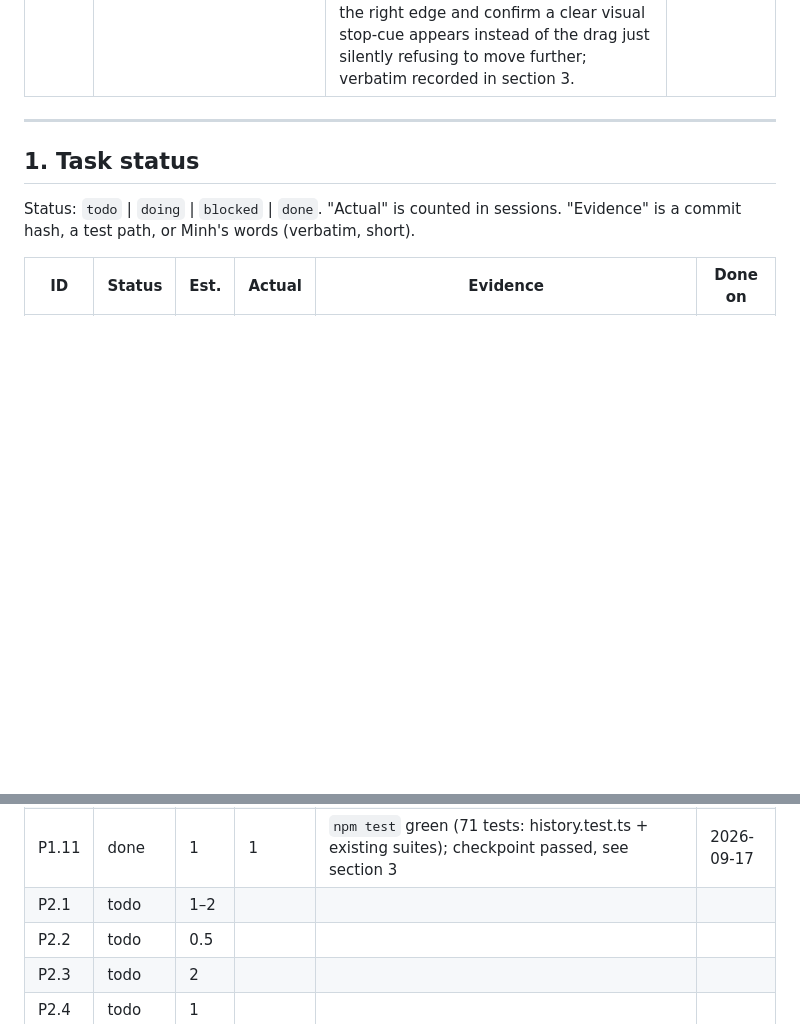
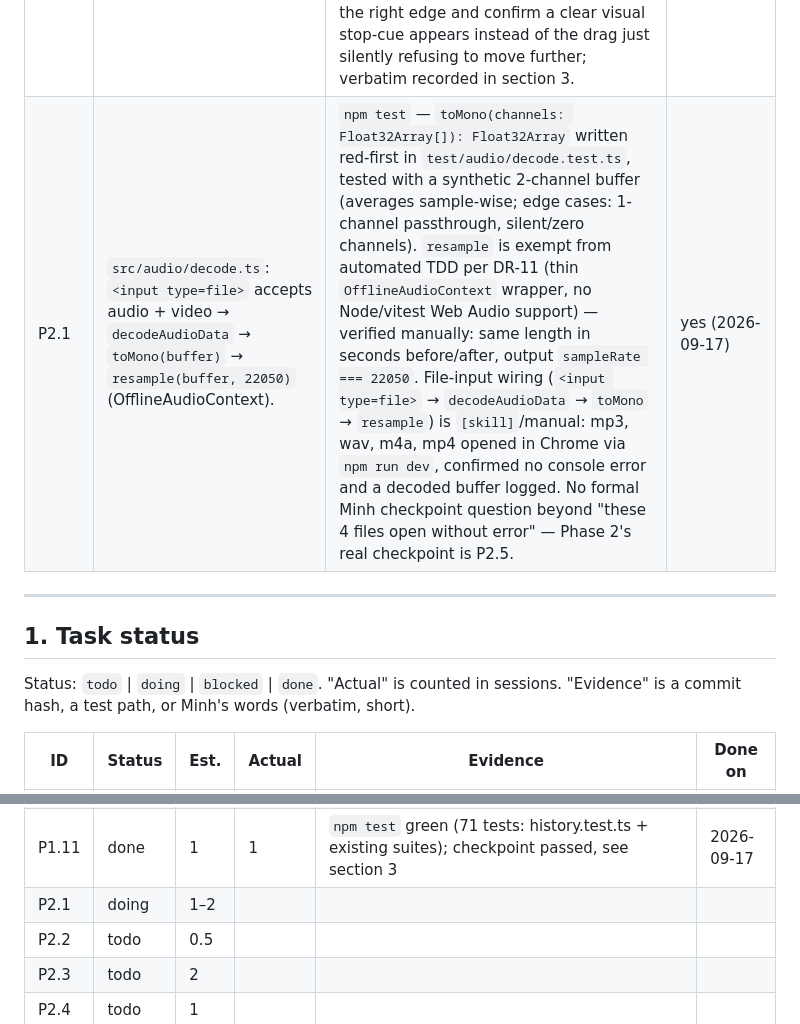
Before and after one commit to johncegom/note-city, a Markdown page: docs/LEDGER.md, 2 parts joined by grey strips. GitHub-like rendering; blank space fills up the shorter version.

Commit message:
docs: DR-11 (resample TDD exemption), P2.1 approval gate
Co-Authored-By: Claude Sonnet 5 <noreply@anthropic.com>

```diff
--- a/docs/LEDGER.md
+++ b/docs/LEDGER.md
@@ -31,6 +31,7 @@ new decision), or LEDGER section 6 (parked ideas) instead of folding them in.
 | P1.7 | `[skill]`, no automated test (layout/type/color/spacing only). **Minh checkpoint:** looking at the page, Minh says it reads as a considered design, not the default Vite scaffold look, and every existing control (buttons, canvas, hover label) still works exactly as before. | `npm run dev` — use the `/frontend-design:frontend-design` skill for aesthetic direction; restyle `src/style.css`/`index.html`/`main.ts`'s markup (layout, typography, color, spacing) with no functional changes — every button id, the canvas, hitTest/drag coordinates, and the hover label keep working exactly as before. `npm test` must stay green (regression guard: no pure function touched). Minh checkpoint: open the running app, confirm it reads as a considered design (not default Vite scaffold), then exercise every control (Play C4/C5, click-to-add, drag pitch/duration, Clear all, Play, 3 presets, hover label) and confirm nothing broke; verbatim recorded in section 3. | yes (2026-09-12) |
 | P1.10 | Minh can build a full melody (8+ notes at varied durations) without hitting an invisible/unreachable edge. **Minh checkpoint:** Minh tries to place and stretch a note near the right edge and confirms it no longer clips or becomes ungrabbable. | `npm test` unaffected (no new pure function — the clamp reuses the already-tested `xToTime`). Widen `#skyline`'s canvas from 500px/5s to 700px/7s; in `main.ts`, clamp `addNoteAt`'s computed `start` and the duration-drag's cap so a note's `[start, start+duration)` can never extend past the canvas's own width. Minh checkpoint: in `npm run dev`, place a note near the new right edge and drag its right edge as far as it goes, confirm it stays fully visible and grabbable the whole time; verbatim recorded in section 3. | yes (2026-09-12) |
 | P1.11 | `pushHistory`/`undo` tested (edge cases: empty stack, undo past the start). **Minh checkpoint:** Minh places/drags a few notes and confirms feedback feels immediate; presses undo after a "Clear all" and gets the melody back; drags a note to the right edge and sees a clear stop-cue instead of it just refusing to move. | `npm test` — `src/ui/history.ts` (`pushHistory(stack, state)`, `undo(stack)`, pure) written red-first in `test/ui/history.test.ts`; edge cases: undo on an empty stack (no-op / returns undefined, doesn't throw), undo past the start (stays at the oldest state, doesn't underflow). Wired into `main.ts` so every add/drag/delete/"Clear all" pushes a snapshot of `notes` first, and a new "Undo" button pops one. Parts (a) instant micro-feedback (a visible "pop" on placement, live pitch/duration readout while dragging) and (c) edge-drag stop-cue (visible highlight when a drag hits the P1.10 canvas boundary) are `[skill]`, no automated test — Canvas/CSS feel only, layered on existing P1.4/P1.5/P1.10 hitTest/drag/clamp mechanics. Minh checkpoint: in `npm run dev`, (a) place/drag a few notes and confirm feedback feels immediate; (b) press "Clear all" then "Undo" and confirm the melody comes back; (c) drag a note to the right edge and confirm a clear visual stop-cue appears instead of the drag just silently refusing to move further; verbatim recorded in section 3. | yes (2026-09-14) |
+| P2.1 | `src/audio/decode.ts`: `<input type=file>` accepts audio + video → `decodeAudioData` → `toMono(buffer)` → `resample(buffer, 22050)` (OfflineAudioContext). | `npm test` — `toMono(channels: Float32Array[]): Float32Array` written red-first in `test/audio/decode.test.ts`, tested with a synthetic 2-channel buffer (averages sample-wise; edge cases: 1-channel passthrough, silent/zero channels). `resample` is exempt from automated TDD per DR-11 (thin `OfflineAudioContext` wrapper, no Node/vitest Web Audio support) — verified manually: same length in seconds before/after, output `sampleRate === 22050`. File-input wiring (`<input type=file>` → `decodeAudioData` → `toMono` → `resample`) is `[skill]`/manual: mp3, wav, m4a, mp4 opened in Chrome via `npm run dev`, confirmed no console error and a decoded buffer logged. No formal Minh checkpoint question beyond "these 4 files open without error" — Phase 2's real checkpoint is P2.5. | yes (2026-09-17) |
 
 ---
 
@@ -51,7 +52,7 @@ Status: `todo` | `doing` | `blocked` | `done`. "Actual" is counted in sessions.
 | P1.7 | done | 1 | 1 | `npm test` green (65 tests, unchanged); checkpoint passed after 2 rounds of visual iteration, see section 3 | 2026-09-12 |
 | P1.10 | done | 0.5 | 1 | `npm test` green (65 tests, unchanged); checkpoint passed, see section 3 | 2026-09-12 |
 | P1.11 | done | 1 | 1 | `npm test` green (71 tests: history.test.ts + existing suites); checkpoint passed, see section 3 | 2026-09-17 |
-| P2.1 | todo | 1–2 | | | |
+| P2.1 | doing | 1–2 | | | |
 | P2.2 | todo | 0.5 | | | |
 | P2.3 | todo | 2 | | | |
 | P2.4 | todo | 1 | | | |
```
Also changed, not shown: docs/PLAN.md (+3 -0 lines).
